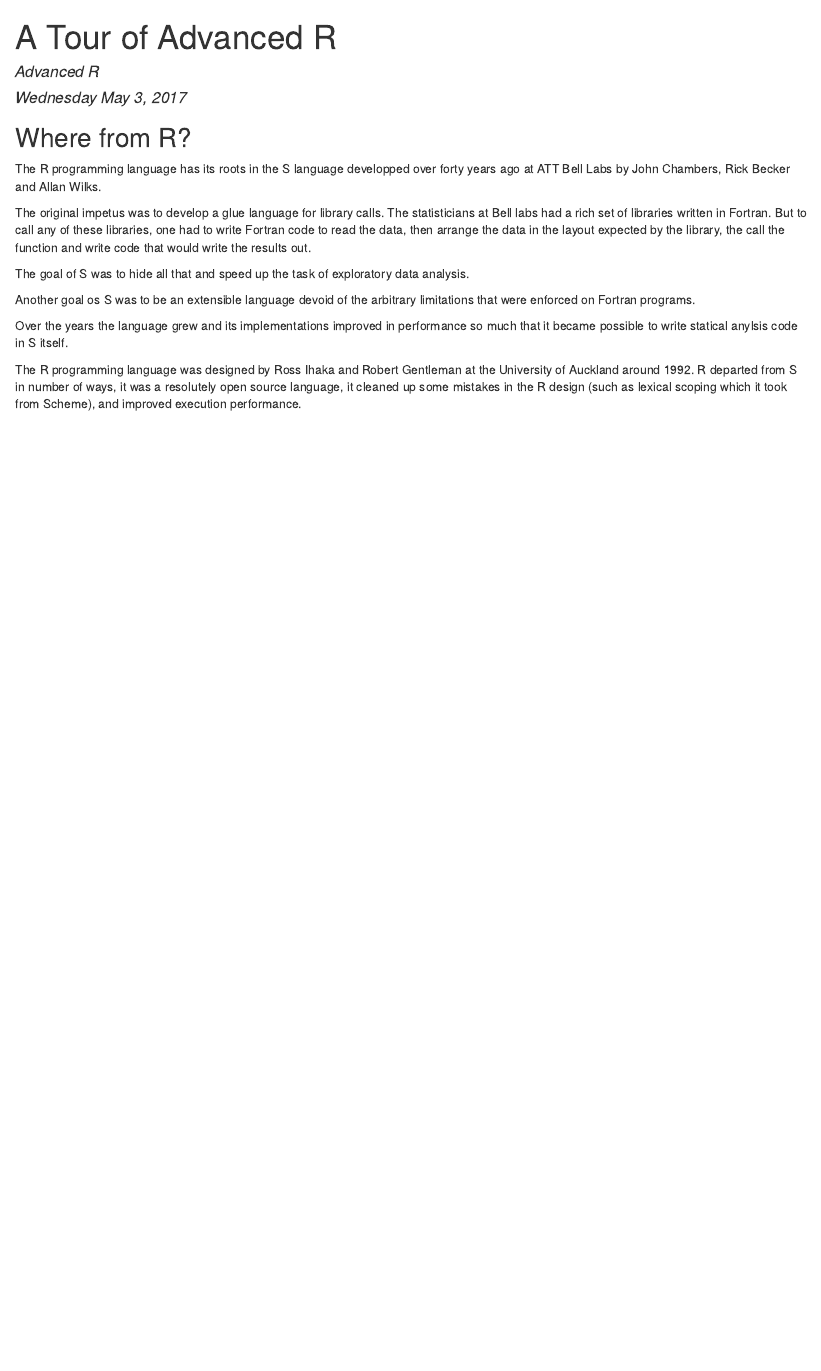
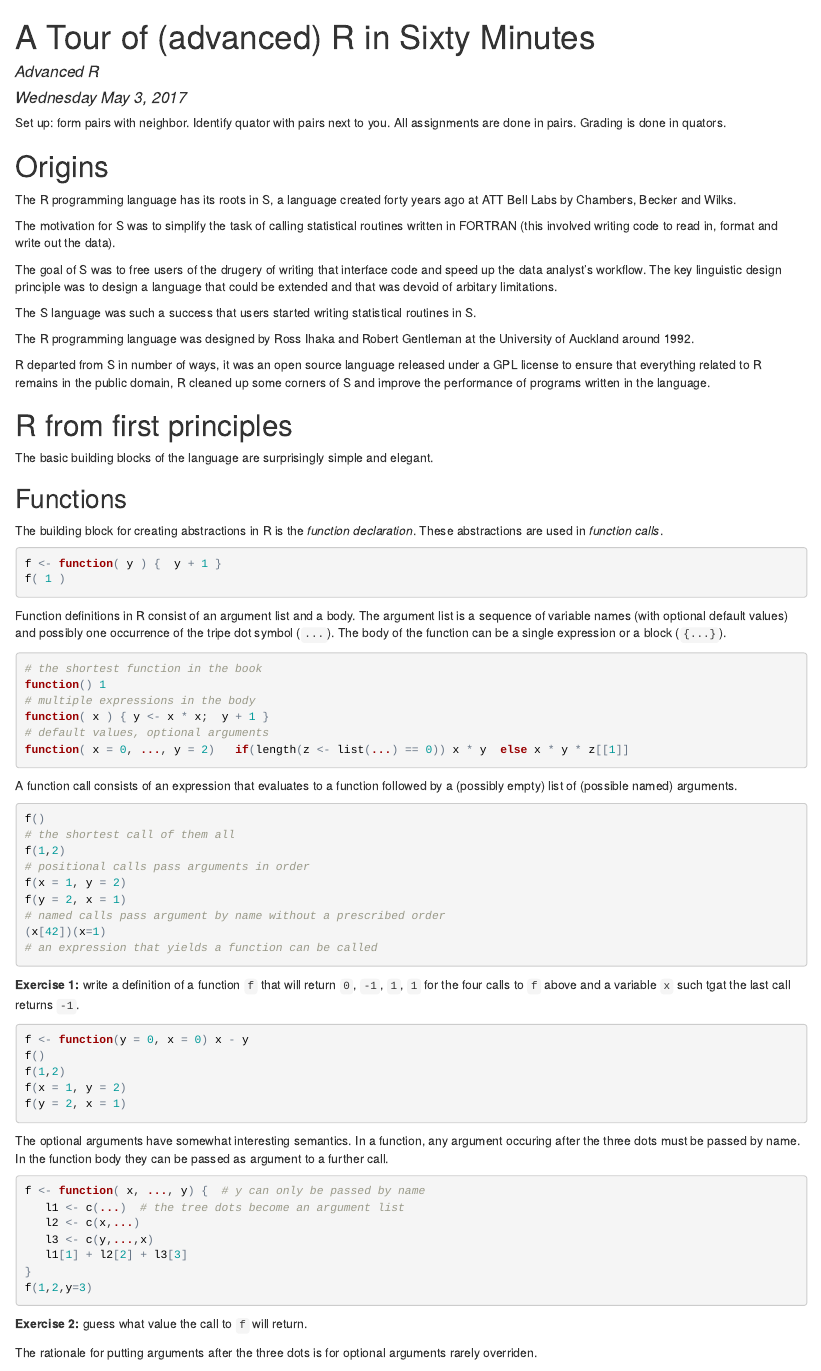
Before and after one commit to anhnguyendepocen/AdvancedR, an R Markdown document (Sessions/2_Intro_JV/IntroR.Rmd): the page in a window 1100 px wide, from its top. The pictures show the output file Sessions/2_Intro_JV/IntroR.html that the author committed with the source, opened offline.

Commit message:
finally started

````diff
--- a/Sessions/2_Intro_JV/IntroR.Rmd
+++ b/Sessions/2_Intro_JV/IntroR.Rmd
@@ -1,5 +1,5 @@
 ---
-title: "A Tour of Advanced R"
+title: "A Tour of (advanced) R in Sixty Minutes"
 author: "Advanced R"
 date: "Wednesday May 3, 2017"
 output: html_document
@@ -9,19 +9,87 @@ output: html_document
 knitr::opts_chunk$set(echo = TRUE)
 ```
 
-## Where from R?
+Set up: form pairs with neighbor. Identify quator with pairs next to you.  All assignments are done in pairs. Grading is done in quators.
 
-The R programming language has its roots in the S language developped over forty years ago at ATT Bell Labs by John Chambers, Rick Becker and Allan Wilks.
+# Origins
 
-The original impetus was to develop a glue language for library calls.  The statisticians at Bell labs had a rich set of libraries written in Fortran. But to call any of these libraries, one had to write Fortran code to read the data, then arrange the data in the layout expected by the library, the call the function and write code that would write the results out.
+The R programming language has its roots in S, a language created forty years ago at ATT Bell Labs by Chambers, Becker and Wilks.
 
-The goal of S was to hide all that and speed up the task of exploratory data analysis.
+The motivation for S was to simplify the task of calling statistical routines written in FORTRAN (this involved writing code to read in, format and write out the data).
 
-Another goal os S was to be an extensible language devoid of the arbitrary limitations that were enforced on Fortran programs.
+The goal of S was to free users of the drugery of writing that interface code and speed up the data analyst's workflow.  The key linguistic design principle was to design a language that could be extended and that was devoid of arbitary limitations.
 
-Over the years the language grew and its implementations improved in performance so much that it became possible to write statical anylsis code in S itself.
+The S language was such a success that users started writing statistical routines in S.
 
-The R programming language was designed by Ross Ihaka and Robert Gentleman at the University of Auckland around 1992.  R departed from S in number of ways, it was a resolutely open source language, it cleaned up some mistakes in the R design (such as lexical scoping which it took from Scheme), and improved execution performance.
+The R programming language was designed by Ross Ihaka and Robert Gentleman at the University of Auckland around 1992.
+
+R departed from S in number of ways, it was an open source language released under a GPL license to ensure that everything related to R remains in the public domain, R cleaned up some corners of S and improve the performance of programs written in the language.
+
+#  R from first principles
+
+The basic building blocks of the language are surprisingly simple and elegant.
+
+## Functions
+
+The building block for creating abstractions in R is the *function declaration*.  These abstractions are used in *function calls*.
+
+```{r, eval=FALSE}
+f <- function( y ) {  y + 1 }
+f( 1 )
+```
+
+Function definitions in R consist of an argument list and a body. The argument list is a sequence of variable names (with optional default values) and possibly one occurrence of the tripe dot symbol (`...`).  The body of the function can be a single expression or a block (`{...}`).
+
+```{r, eval=FALSE}
+# the shortest function in the book
+function() 1
+# multiple expressions in the body
+function( x ) { y <- x * x;  y + 1 }
+# default values, optional arguments
+function( x = 0, ..., y = 2)   if(length(z <- list(...) == 0)) x * y  else x * y * z[[1]]
+```
+
+A function call consists of an expression that evaluates to a function followed by a (possibly empty) list of (possible named) arguments.
+
+```{r, eval=FALSE}
+f()
+# the shortest call of them all
+f(1,2)
+# positional calls pass arguments in order
+f(x = 1, y = 2)
+f(y = 2, x = 1)
+# named calls pass argument by name without a prescribed order
+(x[42])(x=1)
+# an expression that yields a function can be called
+```
+
+**Exercise 1:** write a definition of a function `f` that will return `0`, `-1`, `1`, `1` for the four calls to `f` above and a variable `x` such tgat the last call returns `-1`.
+
+```{r, eval=F}
+f <- function(y = 0, x = 0) x - y
+f()
+f(1,2)
+f(x = 1, y = 2)
+f(y = 2, x = 1)
+```
+
+The optional arguments have somewhat interesting semantics. In a function, any argument occuring after the three dots must be passed by name.  In the function body they can be passed as argument to a further call.
+
+```{r, eval=F}
+f <- function( x, ..., y) {  # y can only be passed by name
+   l1 <- c(...)  # the tree dots become an argument list
+   l2 <- c(x,...)
+   l3 <- c(y,...,x)
+   l1[1] + l2[2] + l3[3]
+}
+f(1,2,y=3)
+```
+
+**Exercise 2:** guess what value the call to `f` will return.
+
+The rationale for putting arguments after the three dots is for optional arguments rarely overriden.
+
+Function evaluation is complete when the last expression in the body
 
 
 * Data structures
````
Also changed, not shown: Sessions/2_Intro_JV/IntroR.html.
